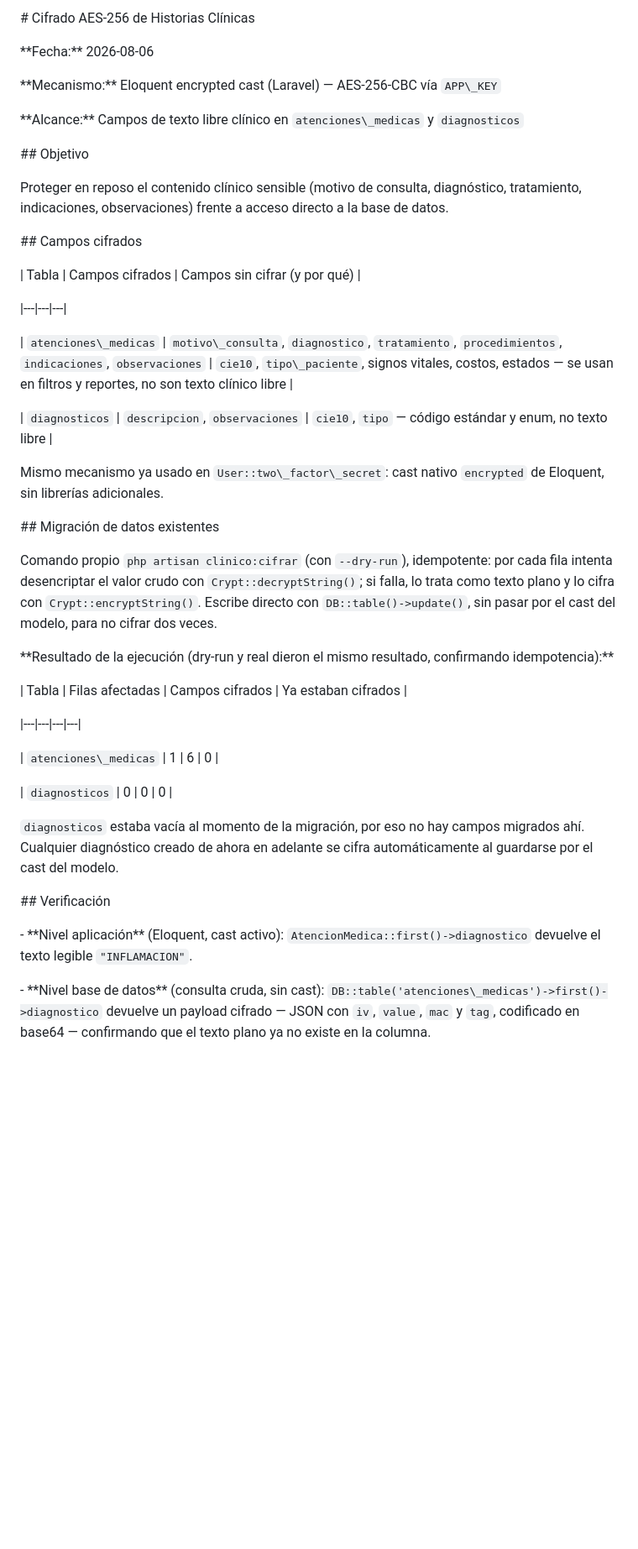
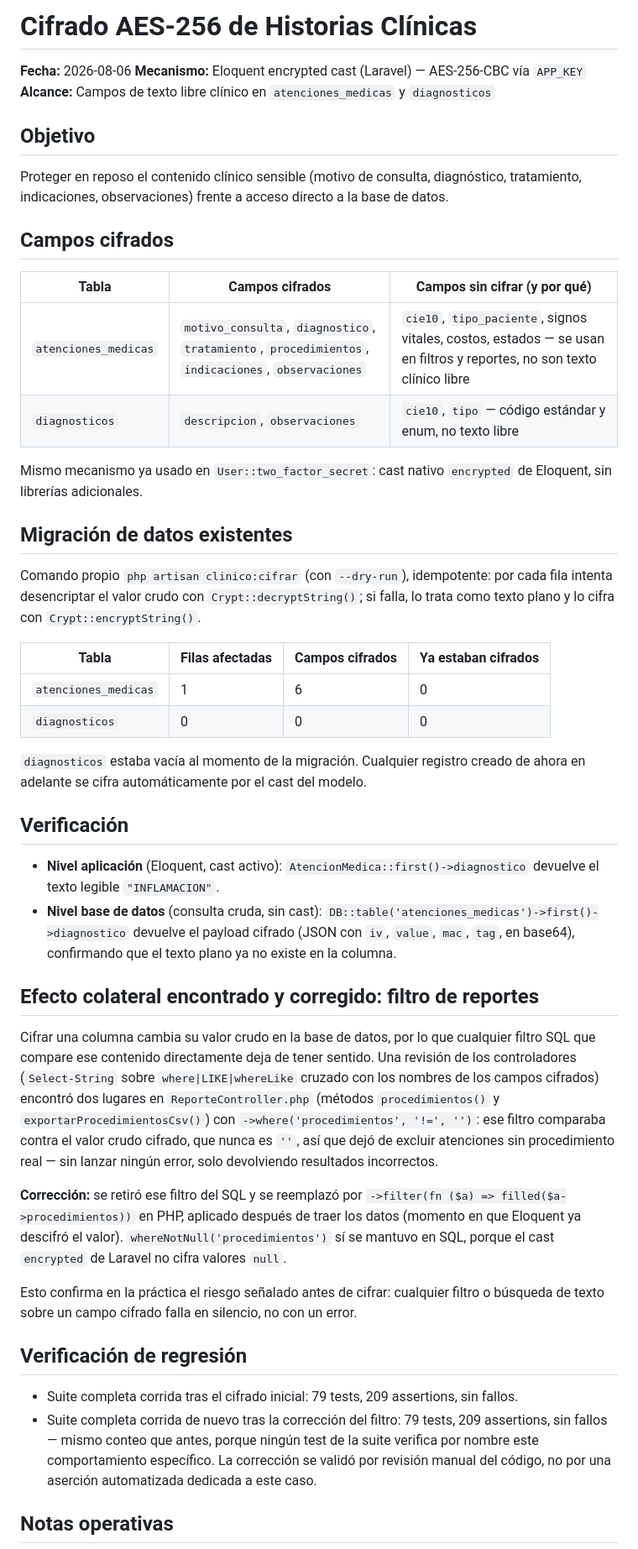
Before and after one commit to soyMiguel245/sistema_gestion_hospitalaria, a Markdown page: docs/REPORTE_CIFRADO.md, the part around one of its changes. Shown at 84% size. Rendered like a GitHub page; blank space fills up the shorter version.

Commit message:
docs: agregar evidencia del cifrado AES-256 de historias clinicas

```diff
--- a/docs/REPORTE_CIFRADO.md
+++ b/docs/REPORTE_CIFRADO.md
@@ -1,72 +1,50 @@
-\# Cifrado AES-256 de Historias Clínicas
+# Cifrado AES-256 de Historias Clínicas
 
+**Fecha:** 2026-08-06
+**Mecanismo:** Eloquent encrypted cast (Laravel) — AES-256-CBC vía `APP_KEY`
+**Alcance:** Campos de texto libre clínico en `atenciones_medicas` y `diagnosticos`
 
-
-\*\*Fecha:\*\* 2026-08-06
-
-\*\*Mecanismo:\*\* Eloquent encrypted cast (Laravel) — AES-256-CBC vía `APP\_KEY`
-
-\*\*Alcance:\*\* Campos de texto libre clínico en `atenciones\_medicas` y `diagnosticos`
-
-
-
-\## Objetivo
-
-
+## Objetivo
 
 Proteger en reposo el contenido clínico sensible (motivo de consulta, diagnóstico, tratamiento, indicaciones, observaciones) frente a acceso directo a la base de datos.
 
-
-
-\## Campos cifrados
-
-
+## Campos cifrados
 
 | Tabla | Campos cifrados | Campos sin cifrar (y por qué) |
-
 |---|---|---|
-
-| `atenciones\_medicas` | `motivo\_consulta`, `diagnostico`, `tratamiento`, `procedimientos`, `indicaciones`, `observaciones` | `cie10`, `tipo\_paciente`, signos vitales, costos, estados — se usan en filtros y reportes, no son texto clínico libre |
-
+| `atenciones_medicas` | `motivo_consulta`, `diagnostico`, `tratamiento`, `procedimientos`, `indicaciones`, `observaciones` | `cie10`, `tipo_paciente`, signos vitales, costos, estados — se usan en filtros y reportes, no son texto clínico libre |
 | `diagnosticos` | `descripcion`, `observaciones` | `cie10`, `tipo` — código estándar y enum, no texto libre |
 
+Mismo mecanismo ya usado en `User::two_factor_secret`: cast nativo `encrypted` de Eloquent, sin librerías adicionales.
 
+## Migración de datos existentes
 
-Mismo mecanismo ya usado en `User::two\_factor\_secret`: cast nativo `encrypted` de Eloquent, sin librerías adicionales.
-
-
-
-\## Migración de datos existentes
-
-
-
-Comando propio `php artisan clinico:cifrar` (con `--dry-run`), idempotente: por cada fila intenta desencriptar el valor crudo con `Crypt::decryptString()`; si falla, lo trata como texto plano y lo cifra con `Crypt::encryptString()`. Escribe directo con `DB::table()->update()`, sin pasar por el cast del modelo, para no cifrar dos veces.
-
-
-
-\*\*Resultado de la ejecución (dry-run y real dieron el mismo resultado, confirmando idempotencia):\*\*
-
-
+Comando propio `php artisan clinico:cifrar` (con `--dry-run`), idempotente: por cada fila intenta desencriptar el valor crudo con `Crypt::decryptString()`; si falla, lo trata como texto plano y lo cifra con `Crypt::encryptString()`.
 
 | Tabla | Filas afectadas | Campos cifrados | Ya estaban cifrados |
-
 |---|---|---|---|
-
-| `atenciones\_medicas` | 1 | 6 | 0 |
-
+| `atenciones_medicas` | 1 | 6 | 0 |
 | `diagnosticos` | 0 | 0 | 0 |
 
+`diagnosticos` estaba vacía al momento de la migración. Cualquier registro creado de ahora en adelante se cifra automáticamente por el cast del modelo.
 
+## Verificación
 
-`diagnosticos` estaba vacía al momento de la migración, por eso no hay campos migrados ahí. Cualquier diagnóstico creado de ahora en adelante se cifra automáticamente al guardarse por el cast del modelo.
+- **Nivel aplicación** (Eloquent, cast activo): `AtencionMedica::first()->diagnostico` devuelve el texto legible `"INFLAMACION"`.
+- **Nivel base de datos** (consulta cruda, sin cast): `DB::table('atenciones_medicas')->first()->diagnostico` devuelve el payload cifrado (JSON con `iv`, `value`, `mac`, `tag`, en base64), confirmando que el texto plano ya no existe en la columna.
 
+## Efecto colateral encontrado y corregido: filtro de reportes
 
+Cifrar una columna cambia su valor crudo en la base de datos, por lo que cualquier filtro SQL que compare ese contenido directamente deja de tener sentido. Una revisión de los controladores (`Select-String` sobre `where|LIKE|whereLike` cruzado con los nombres de los campos cifrados) encontró dos lugares en `ReporteController.php` (métodos `procedimientos()` y `exportarProcedimientosCsv()`) con `->where('procedimientos', '!=', '')`: ese filtro comparaba contra el valor crudo cifrado, que nunca es `''`, así que dejó de excluir atenciones sin procedimiento real — sin lanzar ningún error, solo devolviendo resultados incorrectos.
 
-\## Verificación
+**Corrección:** se retiró ese filtro del SQL y se reemplazó por `->filter(fn ($a) => filled($a->procedimientos))` en PHP, aplicado después de traer los datos (momento en que Eloquent ya descifró el valor). `whereNotNull('procedimientos')` sí se mantuvo en SQL, porque el cast `encrypted` de Laravel no cifra valores `null`.
 
+Esto confirma en la práctica el riesgo señalado antes de cifrar: cualquier filtro o búsqueda de texto sobre un campo cifrado falla en silencio, no con un error.
 
+## Verificación de regresión
 
-\- \*\*Nivel aplicación\*\* (Eloquent, cast activo): `AtencionMedica::first()->diagnostico` devuelve el texto legible `"INFLAMACION"`.
+- Suite completa corrida tras el cifrado inicial: 79 tests, 209 assertions, sin fallos.
+- Suite completa corrida de nuevo tras la corrección del filtro: 79 tests, 209 assertions, sin fallos — mismo conteo que antes, porque ningún test de la suite verifica por nombre este comportamiento específico. La corrección se validó por revisión manual del código, no por una aserción automatizada dedicada a este caso.
 
-\- \*\*Nivel base de datos\*\* (consulta cruda, sin cast): `DB::table('atenciones\_medicas')->first()->diagnostico` devuelve un payload cifrado — JSON con `iv`, `value`, `mac` y `tag`, codificado en base64 — confirmando que el texto plano ya no existe en la columna.
+## Notas operativas
 
```
Also changed, not shown: other parts of docs/REPORTE_CIFRADO.md (+3 -25 lines).
